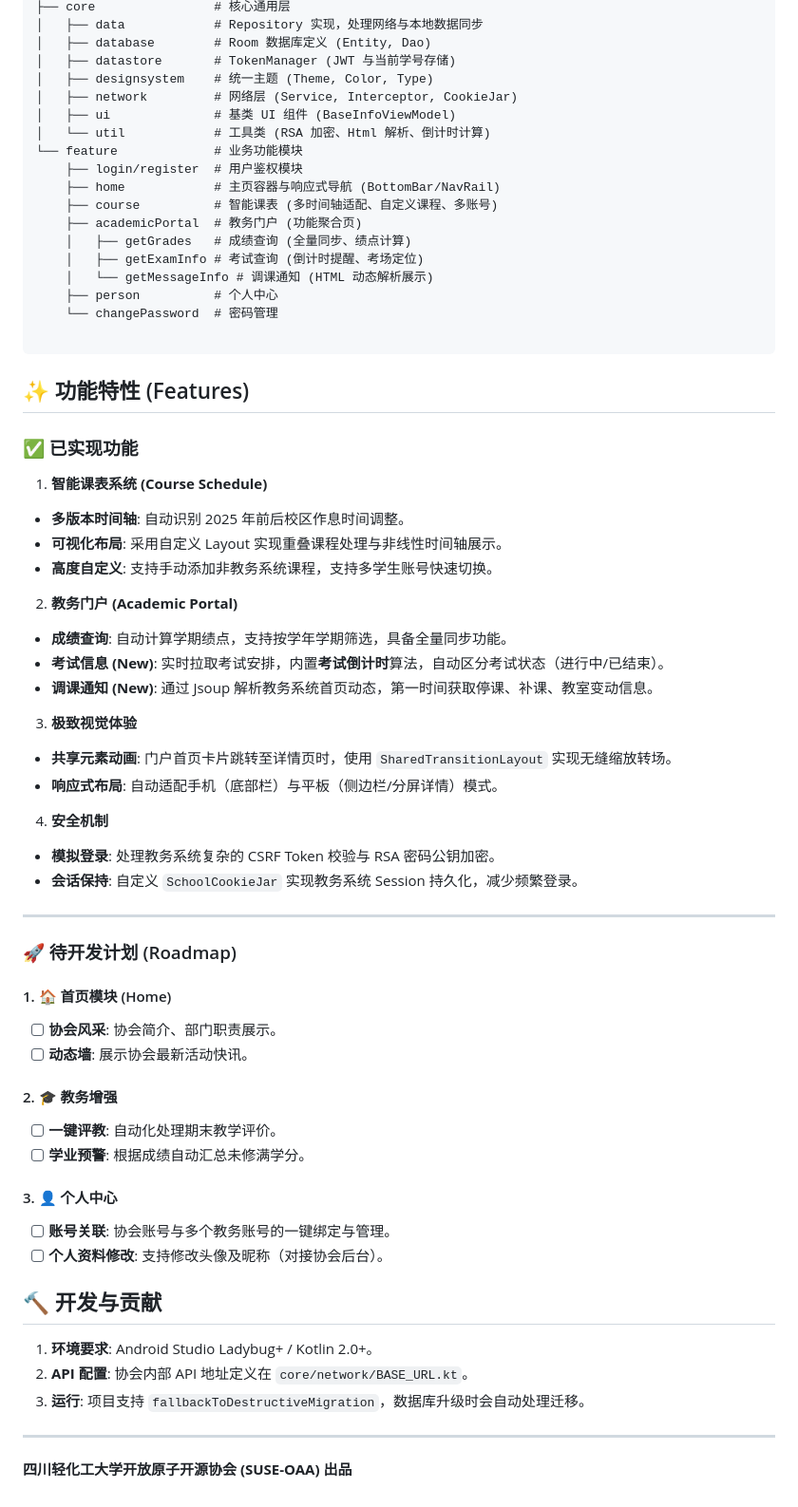
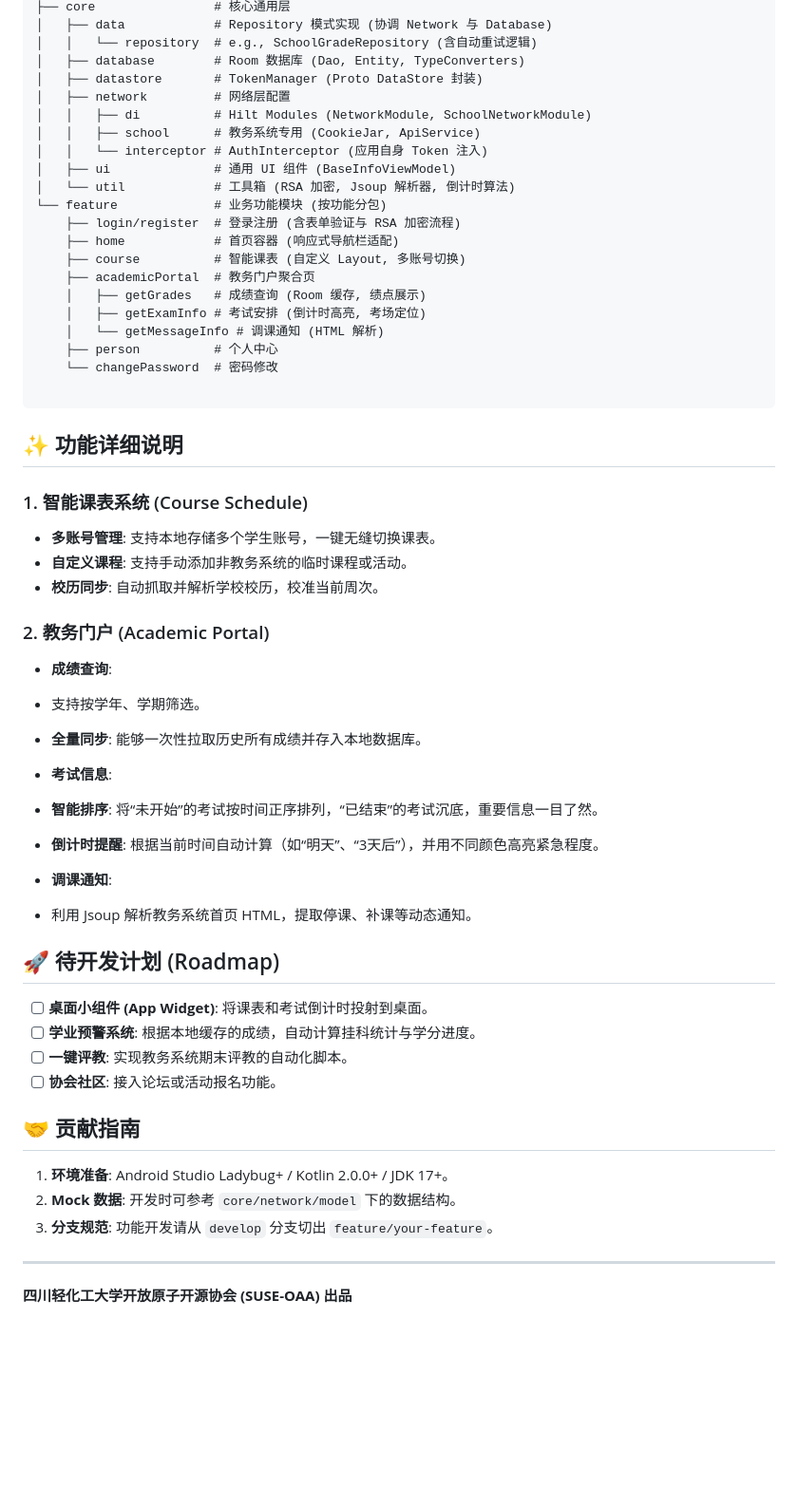
Before and after one commit to HuangZhuoRui/SUSE-OAA-APP, a Markdown page: README.MD, the part around one of its changes. Shown at 95% size. Rendered like a GitHub page; blank space fills up the shorter version.

Commit message:
更新README

````diff
--- a/README.MD
+++ b/README.MD
@@ -25,75 +68,64 @@ com.suseoaa.projectoaa
 ├── core                # 核心通用层
-│   ├── data            # Repository 实现，处理网络与本地数据同步
-│   ├── database        # Room 数据库定义 (Entity, Dao)
-│   ├── datastore       # TokenManager (JWT 与当前学号存储)
-│   ├── designsystem    # 统一主题 (Theme, Color, Type)
-│   ├── network         # 网络层 (Service, Interceptor, CookieJar)
-│   ├── ui              # 基类 UI 组件 (BaseInfoViewModel)
-│   └── util            # 工具类 (RSA 加密、Html 解析、倒计时计算)
-└── feature             # 业务功能模块
-    ├── login/register  # 用户鉴权模块
-    ├── home            # 主页容器与响应式导航 (BottomBar/NavRail)
-    ├── course          # 智能课表 (多时间轴适配、自定义课程、多账号)
-    ├── academicPortal  # 教务门户 (功能聚合页)
-    │   ├── getGrades   # 成绩查询 (全量同步、绩点计算)
-    │   ├── getExamInfo # 考试查询 (倒计时提醒、考场定位)
-    │   └── getMessageInfo # 调课通知 (HTML 动态解析展示)
+│   ├── data            # Repository 模式实现 (协调 Network 与 Database)
+│   │   └── repository  # e.g., SchoolGradeRepository (含自动重试逻辑)
+│   ├── database        # Room 数据库 (Dao, Entity, TypeConverters)
+│   ├── datastore       # TokenManager (Proto DataStore 封装)
+│   ├── network         # 网络层配置
+│   │   ├── di          # Hilt Modules (NetworkModule, SchoolNetworkModule)
+│   │   ├── school      # 教务系统专用 (CookieJar, ApiService)
+│   │   └── interceptor # AuthInterceptor (应用自身 Token 注入)
+│   ├── ui              # 通用 UI 组件 (BaseInfoViewModel)
+│   └── util            # 工具箱 (RSA 加密, Jsoup 解析器, 倒计时算法)
+└── feature             # 业务功能模块 (按功能分包)
+    ├── login/register  # 登录注册 (含表单验证与 RSA 加密流程)
+    ├── home            # 首页容器 (响应式导航栏适配)
+    ├── course          # 智能课表 (自定义 Layout, 多账号切换)
+    ├── academicPortal  # 教务门户聚合页
+    │   ├── getGrades   # 成绩查询 (Room 缓存, 绩点展示)
+    │   ├── getExamInfo # 考试安排 (倒计时高亮, 考场定位)
+    │   └── getMessageInfo # 调课通知 (HTML 解析)
     ├── person          # 个人中心
-    └── changePassword  # 密码管理
+    └── changePassword  # 密码修改
 
 ```
 
-## ✨ 功能特性 (Features)
+## ✨ 功能详细说明
 
-### ✅ 已实现功能
+### 1. 智能课表系统 (Course Schedule)
 
-1. **智能课表系统 (Course Schedule)**
-* **多版本时间轴**: 自动识别 2025 年前后校区作息时间调整。
-* **可视化布局**: 采用自定义 Layout 实现重叠课程处理与非线性时间轴展示。
-* **高度自定义**: 支持手动添加非教务系统课程，支持多学生账号快速切换。
+* **多账号管理**: 支持本地存储多个学生账号，一键无缝切换课表。
+* **自定义课程**: 支持手动添加非教务系统的临时课程或活动。
+* **校历同步**: 自动抓取并解析学校校历，校准当前周次。
+
+### 2. 教务门户 (Academic Portal)
+
+* **成绩查询**:
+* 支持按学年、学期筛选。
+* **全量同步**: 能够一次性拉取历史所有成绩并存入本地数据库。
 
 
-2. **教务门户 (Academic Portal)**
-* **成绩查询**: 自动计算学期绩点，支持按学年学期筛选，具备全量同步功能。
-* **考试信息 (New)**: 实时拉取考试安排，内置**考试倒计时**算法，自动区分考试状态（进行中/已结束）。
-* **调课通知 (New)**: 通过 Jsoup 解析教务系统首页动态，第一时间获取停课、补课、教室变动信息。
+* **考试信息**:
+* **智能排序**: 将“未开始”的考试按时间正序排列，“已结束”的考试沉底，重要信息一目了然。
+* **倒计时提醒**: 根据当前时间自动计算（如“明天”、“3天后”），并用不同颜色高亮紧急程度。
 
 
-3. **极致视觉体验**
-* **共享元素动画**: 门户首页卡片跳转至详情页时，使用 `SharedTransitionLayout` 实现无缝缩放转场。
-* **响应式布局**: 自动适配手机（底部栏）与平板（侧边栏/分屏详情）模式。
-
-
-4. **安全机制**
-* **模拟登录**: 处理教务系统复杂的 CSRF Token 校验与 RSA 密码公钥加密。
-* **会话保持**: 自定义 `SchoolCookieJar` 实现教务系统 Session 持久化，减少频繁登录。
+* **调课通知**:
+* 利用 Jsoup 解析教务系统首页 HTML，提取停课、补课等动态通知。
 
 
 
----
+## 🚀 待开发计划 (Roadmap)
 
-### 🚀 待开发计划 (Roadmap)
+* [ ] **桌面小组件 (App Widget)**: 将课表和考试倒计时投射到桌面。
+* [ ] **学业预警系统**: 根据本地缓存的成绩，自动计算挂科统计与学分进度。
+* [ ] **一键评教**: 实现教务系统期末评教的自动化脚本。
+* [ ] **协会社区**: 接入论坛或活动报名功能。
 
-#### 1. 🏠 首页模块 (Home)
+## 🤝 贡献指南
 
-* [ ] **协会风采**: 协会简介、部门职责展示。
-* [ ] **动态墙**: 展示协会最新活动快讯。
-
-#### 2. 🎓 教务增强
-
-* [ ] **一键评教**: 自动化处理期末教学评价。
-* [ ] **学业预警**: 根据成绩自动汇总未修满学分。
-
-#### 3. 👤 个人中心
-
-* [ ] **账号关联**: 协会账号与多个教务账号的一键绑定与管理。
-* [ ] **个人资料修改**: 支持修改头像及昵称（对接协会后台）。
-
-## 🔨 开发与贡献
-
-1. **环境要求**: Android Studio Ladybug+ / Kotlin 2.0+。
-2. **API 配置**: 协会内部 API 地址定义在 `core/network/BASE_URL.kt`。
-3. **运行**: 项目支持 `fallbackToDestructiveMigration`，数据库升级时会自动处理迁移。
+1. **环境准备**: Android Studio Ladybug+ / Kotlin 2.0.0+ / JDK 17+。
+2. **Mock 数据**: 开发时可参考 `core/network/model` 下的数据结构。
+3. **分支规范**: 功能开发请从 `develop` 分支切出 `feature/your-feature`。
 
 ---
 
````
Also changed, not shown: other parts of README.MD (+51 -8 lines).
